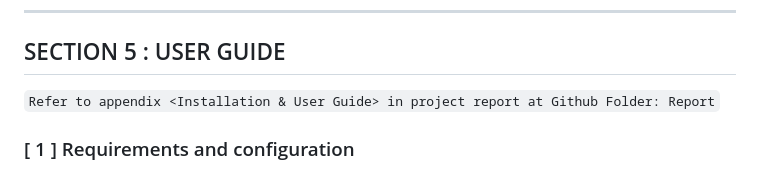
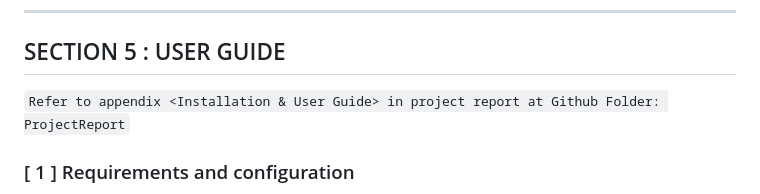
Before and after one commit to salmuqri/IRS_PM_GRP42_KPerfectDays, a Markdown page: README.md, the part around the change. Drawn GitHub-style.

```diff
--- a/README.md
+++ b/README.md
@@ -40,7 +40,7 @@ More reference video presentations [here](https://telescopeuser.wordpress.com/20
 
 ## SECTION 5 : USER GUIDE
 
-`Refer to appendix <Installation & User Guide> in project report at Github Folder: Report`
+`Refer to appendix <Installation & User Guide> in project report at Github Folder: ProjectReport`
 
 ### [ 1 ] Requirements and configuration
 
```
